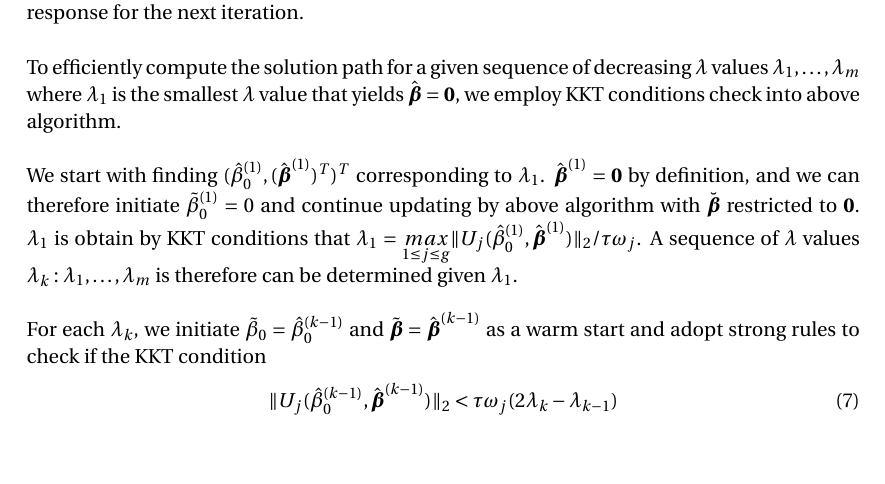
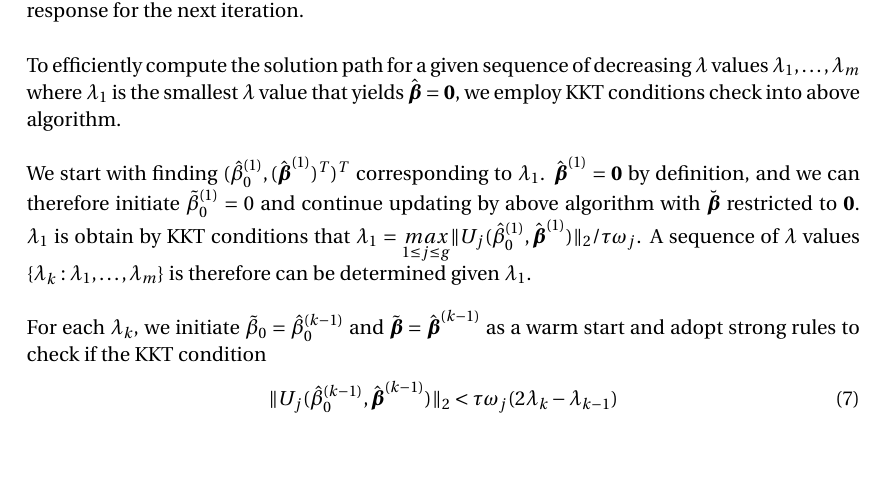
Before and after one commit to MenglanPang/Math-680-Final-Project, a LaTeX document (Math 680 Final Report.tex): part of page 4 of 13, cut so that both start at the same text. Compiled offline with pdfLaTeX.

Commit message:
bracket error

```diff
--- a/Math 680 Final Report.tex
+++ b/Math 680 Final Report.tex
@@ -161,7 +161,7 @@ where $\breve{U}_{0}=-\sum_{i=1}^{n}\tilde{\nu}_{i}(\tilde{y}_{i}-\beta_{0}-\bol
 
 To efficiently compute the solution path for a given sequence of decreasing $\lambda$ values ${\lambda_{1},\dots,\lambda_{m}}$ where $\lambda_{1}$ is the smallest $\lambda$ value that yields $\hat{\boldsymbol{\beta}}=\boldsymbol{0}$, we employ KKT conditions check into above algorithm.\\
 
-We start with finding $(\hat{\beta}_{0}^{(1)},(\hat{\boldsymbol{\beta}}^{(1)})^{T})^{T}$ corresponding to $\lambda_{1}$. $\hat{\boldsymbol{\beta}}^{(1)}=\boldsymbol{0}$ by definition, and we can therefore initiate $\tilde{\beta}_{0}^{(1)}=0$ and continue updating by above algorithm with $\breve{\boldsymbol{\beta}}$ restricted to $\boldsymbol{0}$. $\lambda_{1}$ is obtain by KKT conditions that $\lambda_{1}=\underset{1\le j\le g}{max}{\|U_{j}(\hat{\beta}_{0}^{(1)},\hat{\boldsymbol{\beta}}^{(1)})\|_{2}/\tau\omega_{j}}$. A sequence of $\lambda$ values ${\lambda_{k}:\lambda_{1},\dots,\lambda_{m}}$ is therefore can be determined given $\lambda_{1}$.\\
+We start with finding $(\hat{\beta}_{0}^{(1)},(\hat{\boldsymbol{\beta}}^{(1)})^{T})^{T}$ corresponding to $\lambda_{1}$. $\hat{\boldsymbol{\beta}}^{(1)}=\boldsymbol{0}$ by definition, and we can therefore initiate $\tilde{\beta}_{0}^{(1)}=0$ and continue updating by above algorithm with $\breve{\boldsymbol{\beta}}$ restricted to $\boldsymbol{0}$. $\lambda_{1}$ is obtain by KKT conditions that $\lambda_{1}=\underset{1\le j\le g}{max}{\|U_{j}(\hat{\beta}_{0}^{(1)},\hat{\boldsymbol{\beta}}^{(1)})\|_{2}/\tau\omega_{j}}$. A sequence of $\lambda$ values $\{\lambda_{k}:\lambda_{1},\dots,\lambda_{m}\}$ is therefore can be determined given $\lambda_{1}$.\\
 
 For each $\lambda_{k}$, we initiate $\tilde{\beta}_{0}=\hat{\beta}_{0}^{(k-1)}$ and $\tilde{\boldsymbol{\beta}}=\hat{\boldsymbol{\beta}}^{(k-1)}$ as a warm start and adopt strong rules to check if the KKT condition
 \begin{equation}\label{kkt}
```
Also changed, not shown: Math 680 Final Report.pdf.
